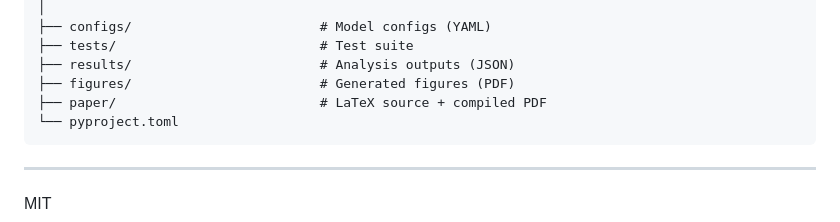
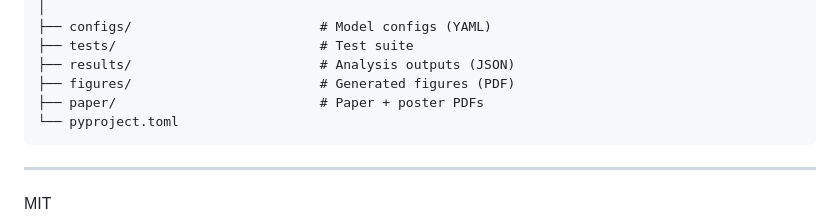
Before and after one commit to leba01/turnone, a Markdown page: README.md, the part around one of its changes. Rendered like a GitHub page; folded sections open.

Commit message:
docs: fix README links and paper directory description

````diff
--- a/README.md
+++ b/README.md
@@ -176,7 +176,7 @@ turnone/
 ├── tests/                          # Test suite
 ├── results/                        # Analysis outputs (JSON)
 ├── figures/                        # Generated figures (PDF)
-├── paper/                          # LaTeX source + compiled PDF
+├── paper/                          # Paper + poster PDFs
 └── pyproject.toml
 ```
 
````
Also changed, not shown: other parts of README.md (+1 -1 lines).
